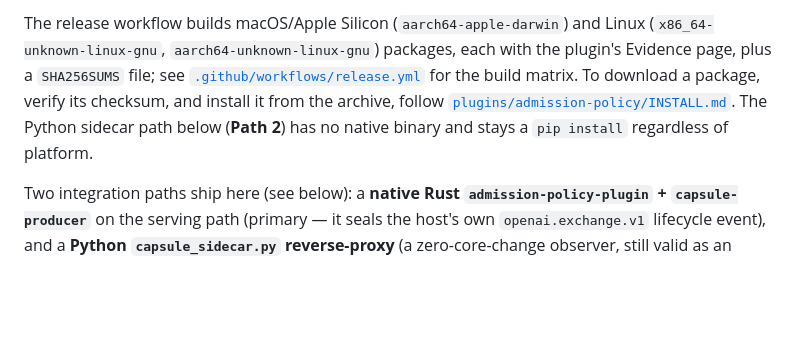
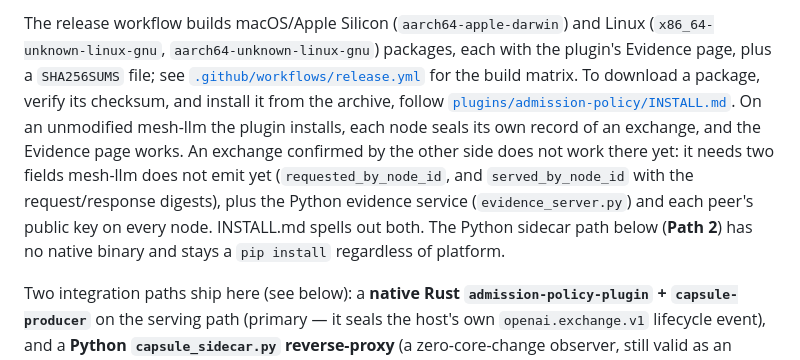
Before and after one commit to action-state-group/capsule-emit-mesh, a Markdown page: README.md, the part around the change. GitHub-like rendering; blank space fills up the shorter version.

```diff
--- a/README.md
+++ b/README.md
@@ -83,7 +83,13 @@ with the plugin's Evidence page, plus a `SHA256SUMS` file; see
 [`.github/workflows/release.yml`](.github/workflows/release.yml) for the build
 matrix. To download a package, verify its checksum, and install it from the
 archive, follow
-[`plugins/admission-policy/INSTALL.md`](plugins/admission-policy/INSTALL.md). The Python sidecar path below (**Path 2**) has no native binary and
+[`plugins/admission-policy/INSTALL.md`](plugins/admission-policy/INSTALL.md).
+On an unmodified mesh-llm the plugin installs, each node seals its own record
+of an exchange, and the Evidence page works. An exchange confirmed by the other
+side does not work there yet: it needs two fields mesh-llm does not emit yet
+(`requested_by_node_id`, and `served_by_node_id` with the request/response
+digests), plus the Python evidence service (`evidence_server.py`) and each
+peer's public key on every node. INSTALL.md spells out both. The Python sidecar path below (**Path 2**) has no native binary and
 stays a `pip install` regardless of platform.
 
 Two integration paths ship here (see below): a **native Rust
```
Also changed, not shown: plugins/admission-policy/INSTALL.md (+58 -4 lines).
